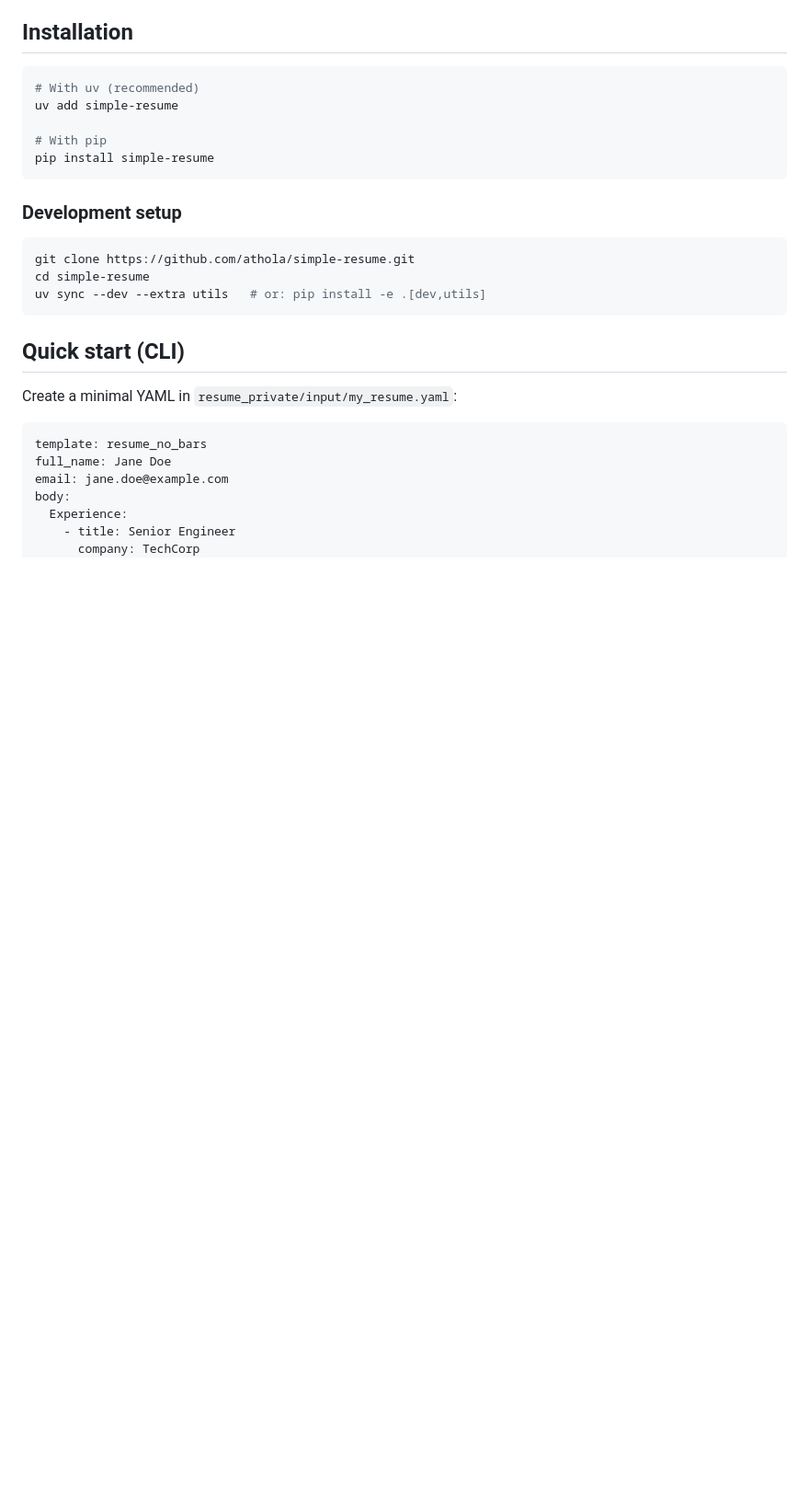
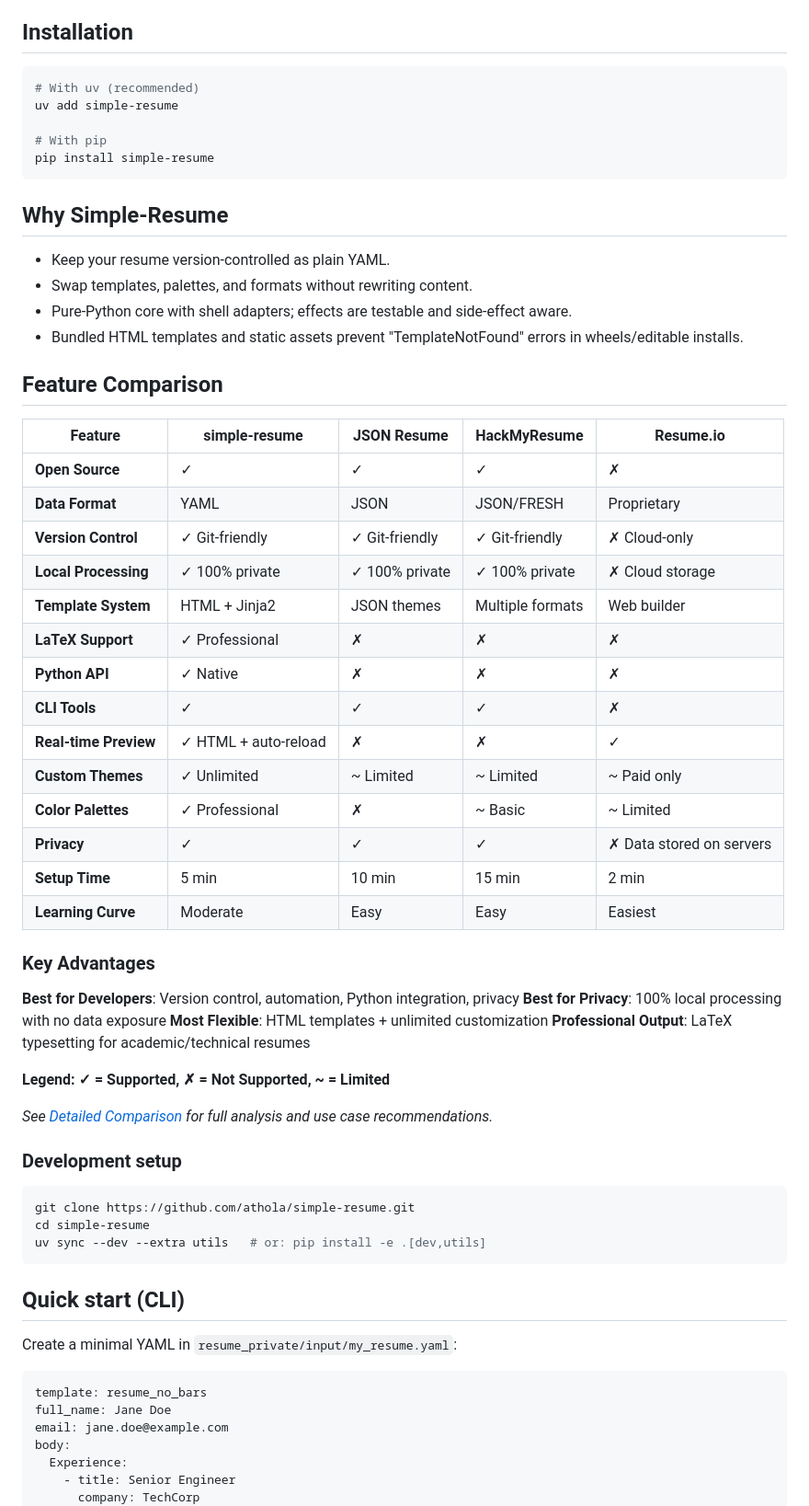
Before and after one commit to athola/simple-resume, a Markdown page: README.md, the part around one of its changes. Shown at 92% size. GitHub-like rendering; blank space fills up the shorter version.

````diff
--- a/README.md
+++ b/README.md
@@ -34,6 +28,43 @@ uv add simple-resume
 # With pip
 pip install simple-resume
 ```
+
+## Why Simple-Resume
+
+- Keep your resume version-controlled as plain YAML.
+- Swap templates, palettes, and formats without rewriting content.
+- Pure-Python core with shell adapters; effects are testable and side-effect aware.
+- Bundled HTML templates and static assets prevent "TemplateNotFound" errors in wheels/editable installs.
+
+## Feature Comparison
+
+| Feature | simple-resume | JSON Resume | HackMyResume | Resume.io |
+|---------|---------------|-------------|---------------|-----------|
+| **Open Source** | ✓ | ✓ | ✓ | ✗ |
+| **Data Format** | YAML | JSON | JSON/FRESH | Proprietary |
+| **Version Control** | ✓ Git-friendly | ✓ Git-friendly | ✓ Git-friendly | ✗ Cloud-only |
+| **Local Processing** | ✓ 100% private | ✓ 100% private | ✓ 100% private | ✗ Cloud storage |
+| **Template System** | HTML + Jinja2 | JSON themes | Multiple formats | Web builder |
+| **LaTeX Support** | ✓ Professional | ✗ | ✗ | ✗ |
+| **Python API** | ✓ Native | ✗ | ✗ | ✗ |
+| **CLI Tools** | ✓ | ✓ | ✓ | ✗ |
+| **Real-time Preview** | ✓ HTML + auto-reload | ✗ | ✗ | ✓ |
+| **Custom Themes** | ✓ Unlimited | ~ Limited | ~ Limited | ~ Paid only |
+| **Color Palettes** | ✓ Professional | ✗ | ~ Basic | ~ Limited |
+| **Privacy** | ✓ | ✓ | ✓ | ✗ Data stored on servers |
+| **Setup Time** | 5 min | 10 min | 15 min | 2 min |
+| **Learning Curve** | Moderate | Easy | Easy | Easiest |
+
+### Key Advantages
+
+**Best for Developers**: Version control, automation, Python integration, privacy
+**Best for Privacy**: 100% local processing with no data exposure
+**Most Flexible**: HTML templates + unlimited customization
+**Professional Output**: LaTeX typesetting for academic/technical resumes
+
+**Legend: ✓ = Supported, ✗ = Not Supported, ~ = Limited**
+
+*See [Detailed Comparison](wiki/Comparison.md) for full analysis and use case recommendations.*
 
 ### Development setup
 
````
Also changed, not shown: other parts of README.md (+2 -8 lines), wiki/Comparison.md (added, +166 -0 lines).
